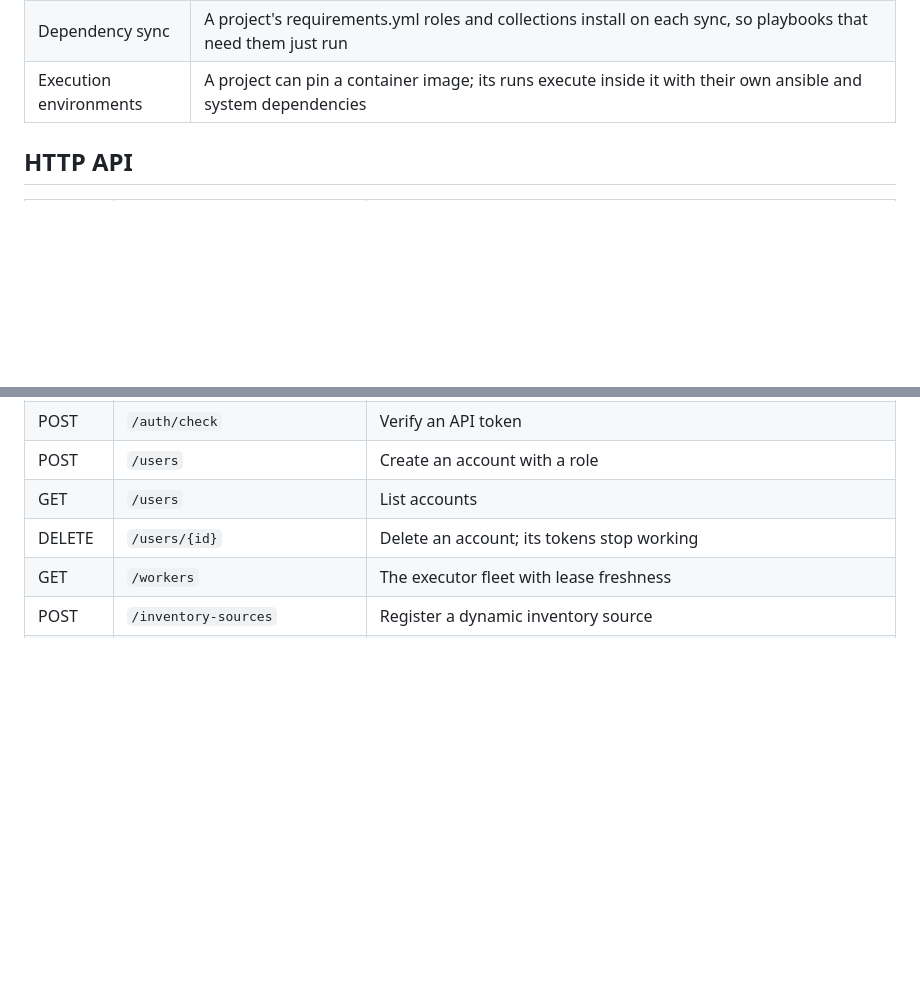
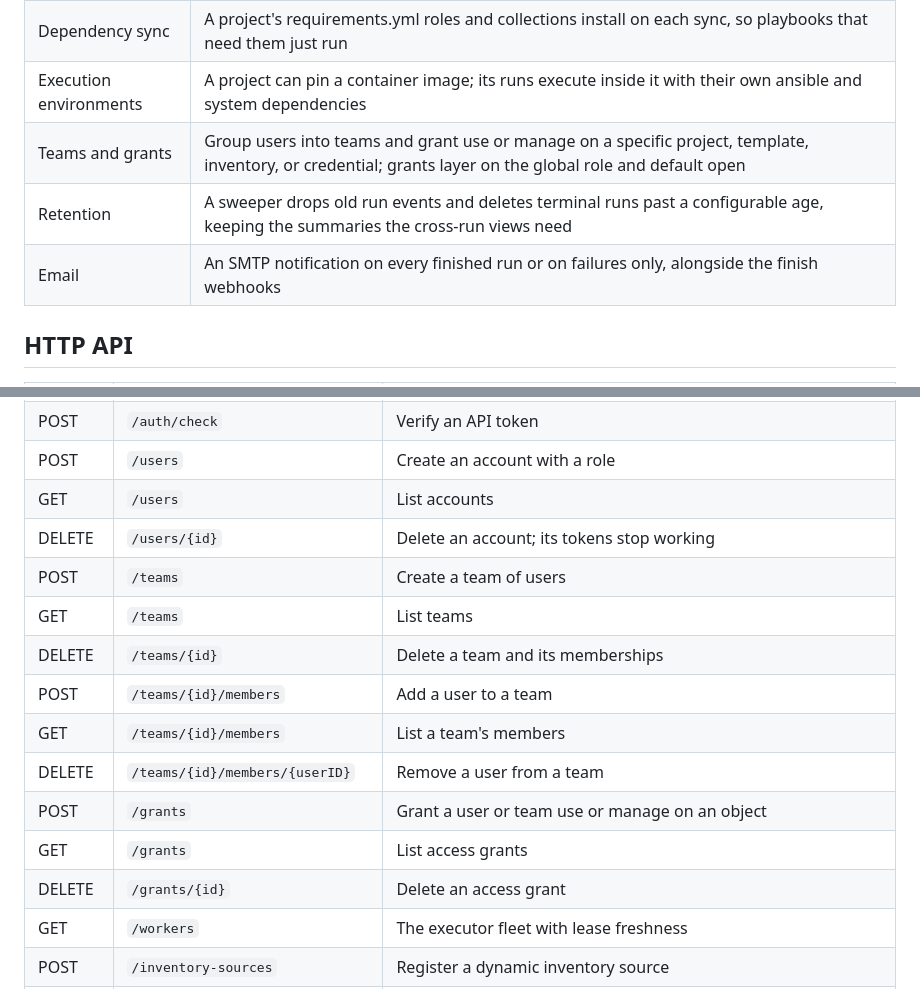
Before and after one commit to kordloom/switchtender, a Markdown page: README.md, 2 parts joined by grey strips. Rendered like a GitHub page; blank space fills up the shorter version.

Commit message:
Document v0.7.0 governance features in the README

```diff
--- a/README.md
+++ b/README.md
@@ -92,6 +92,9 @@ Add `"shards": 4` to split it. Ansible is the only runtime dependency: `ansible-
 | Worker queues | Target a run at a named queue; a worker serving that queue runs it and default workers leave it alone |
 | Dependency sync | A project's requirements.yml roles and collections install on each sync, so playbooks that need them just run |
 | Execution environments | A project can pin a container image; its runs execute inside it with their own ansible and system dependencies |
+| Teams and grants | Group users into teams and grant use or manage on a specific project, template, inventory, or credential; grants layer on the global role and default open |
+| Retention | A sweeper drops old run events and deletes terminal runs past a configurable age, keeping the summaries the cross-run views need |
+| Email | An SMTP notification on every finished run or on failures only, alongside the finish webhooks |
 
 ## HTTP API
 
@@ -134,6 +137,15 @@ Add `"shards": 4` to split it. Ansible is the only runtime dependency: `ansible-
 | POST   | `/users`                | Create an account with a role                           |
 | GET    | `/users`                | List accounts                                           |
 | DELETE | `/users/{id}`           | Delete an account; its tokens stop working              |
+| POST   | `/teams`                | Create a team of users                                  |
+| GET    | `/teams`                | List teams                                              |
+| DELETE | `/teams/{id}`           | Delete a team and its memberships                       |
+| POST   | `/teams/{id}/members`   | Add a user to a team                                    |
+| GET    | `/teams/{id}/members`   | List a team's members                                   |
+| DELETE | `/teams/{id}/members/{userID}` | Remove a user from a team                        |
+| POST   | `/grants`               | Grant a user or team use or manage on an object         |
+| GET    | `/grants`               | List access grants                                      |
+| DELETE | `/grants/{id}`          | Delete an access grant                                  |
 | GET    | `/workers`              | The executor fleet with lease freshness                 |
 | POST   | `/inventory-sources`    | Register a dynamic inventory source                     |
 | GET    | `/inventory-sources`    | List inventory sources                                  |
```
